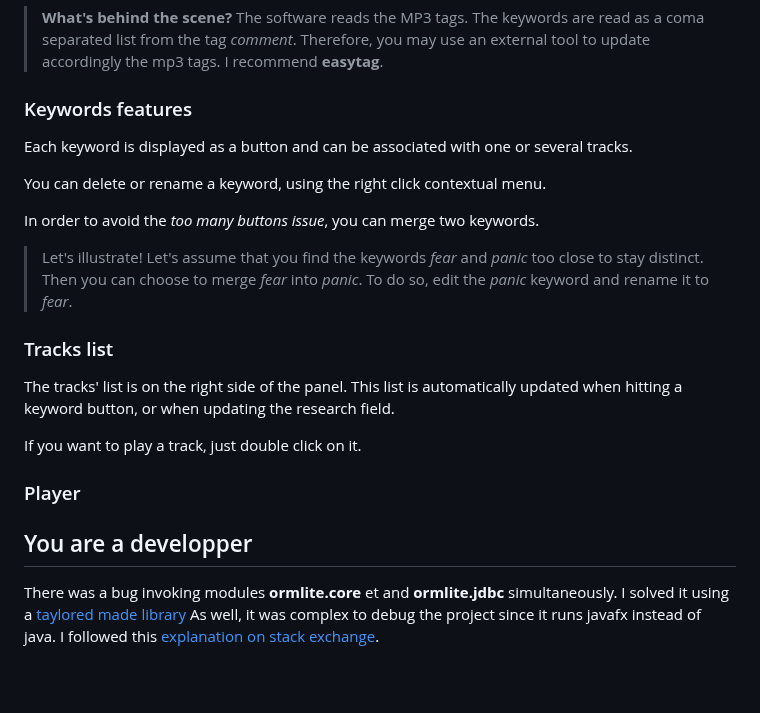
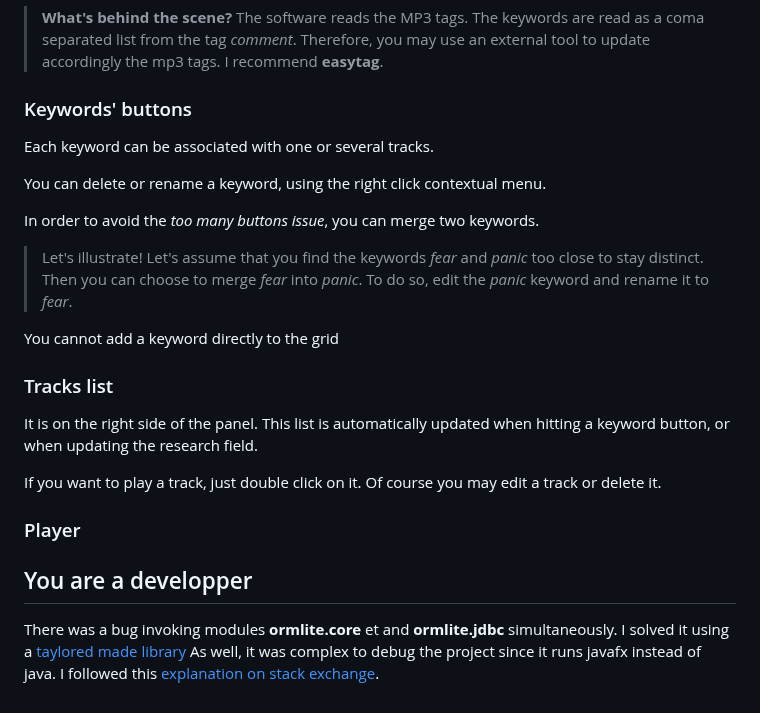
Before and after one commit to fournip1/JPAFBOARD, a Markdown page: README.md, the part around the change. Drawn GitHub-style; blank space fills up the shorter version.

Commit message:
README.md updated from https://stackedit.io/

```diff
--- a/README.md
+++ b/README.md
@@ -56,9 +56,9 @@ When you click on *Refresh*, the PAF board scans the music directory and udpates
 > **What's behind the scene?**
 > The software reads the MP3 tags. The keywords are read as a coma separated list from the tag *comment*. Therefore, you may use an external tool to update accordingly the mp3 tags. I recommend **easytag**.
 
-### Keywords features
+### Keywords' buttons
 
-Each keyword is displayed as a button and can be associated with one or several tracks.
+Each keyword can be associated with one or several tracks.
 
 You can delete or rename a keyword, using the right click contextual menu.
 
@@ -66,11 +66,14 @@ In order to avoid the *too many buttons issue*, you can merge two keywords.
 
 > Let's illustrate! Let's assume that you find the keywords *fear* and *panic* too close to stay distinct. Then you can choose to merge *fear* into *panic*. To do so, edit the *panic* keyword and rename it to *fear*.
 
+You cannot add a keyword directly to the grid
+
 ### Tracks list
 
-The tracks' list is on the right side of the panel. This list is automatically updated when hitting a keyword button, or when updating the research field.
+It is on the right side of the panel. This list is automatically updated when hitting a keyword button, or when updating the research field.
 
 If you want to play a track, just double click on it.
+Of course you may edit a track or delete it.
 
 ### Player
 
@@ -80,7 +83,7 @@ I solved it using a [taylored made library](https://jitpack.io/#com.gitlab.grrfe
 As well, it was complex to debug the project since it runs javafx instead of java.
 I followed this [explanation on stack exchange](https://stackoverflow.com/questions/56197372/i-cant-debug-an-application-using-netbeans-11-with-javafx-12/56207033#56207033).
 <!--stackedit_data:
-eyJoaXN0b3J5IjpbOTAwMjM4NjEsNjEzNzg1NTAwLC0xMjcxMD
-Y5NTMxLDk4Mzc0OTkzMCwxOTk0NzE0MzA0LDQ4NDkxMjczMV19
-
+eyJoaXN0b3J5IjpbLTIwMDYwNjU2MTQsNjEzNzg1NTAwLC0xMj
+cxMDY5NTMxLDk4Mzc0OTkzMCwxOTk0NzE0MzA0LDQ4NDkxMjcz
+MV19
 -->
```
